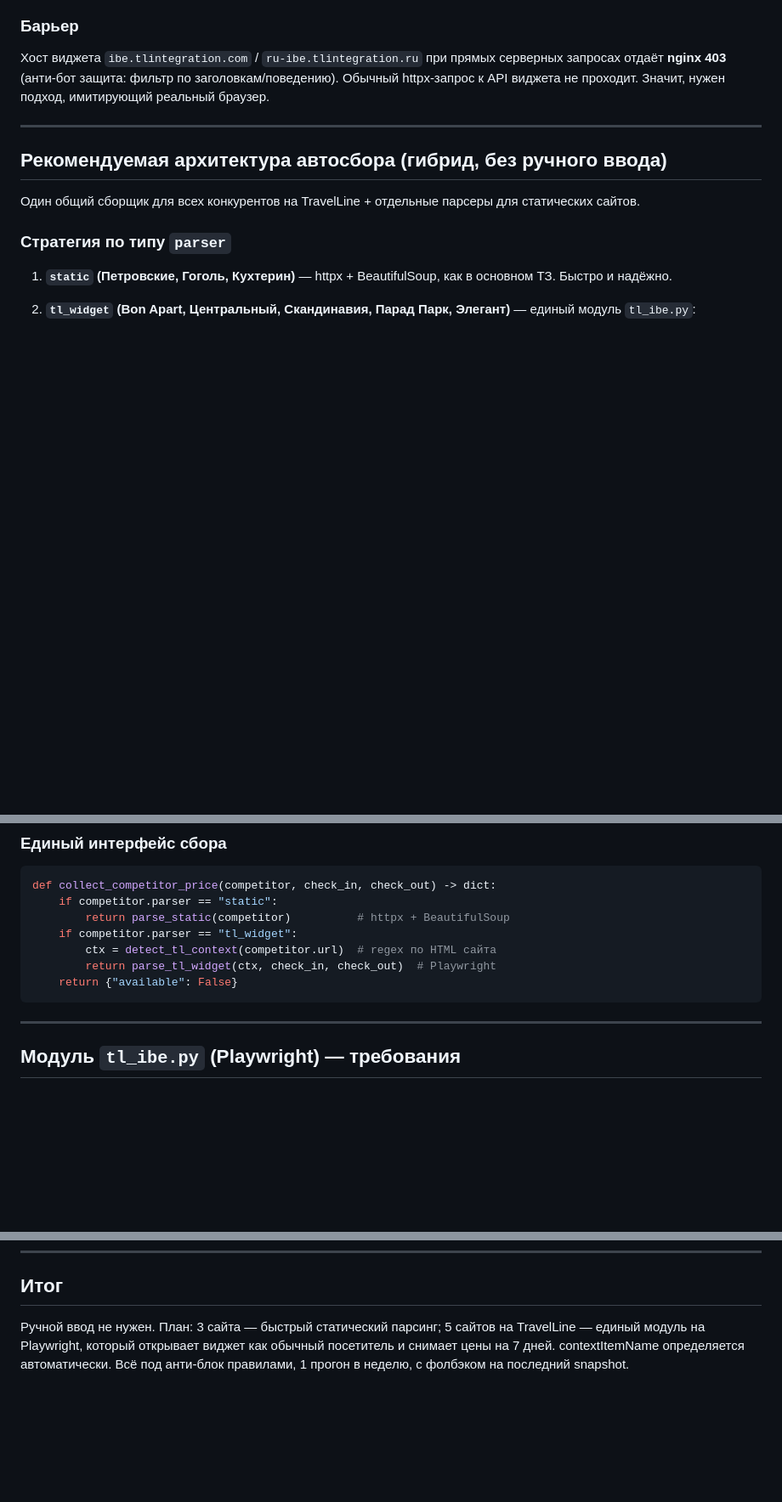
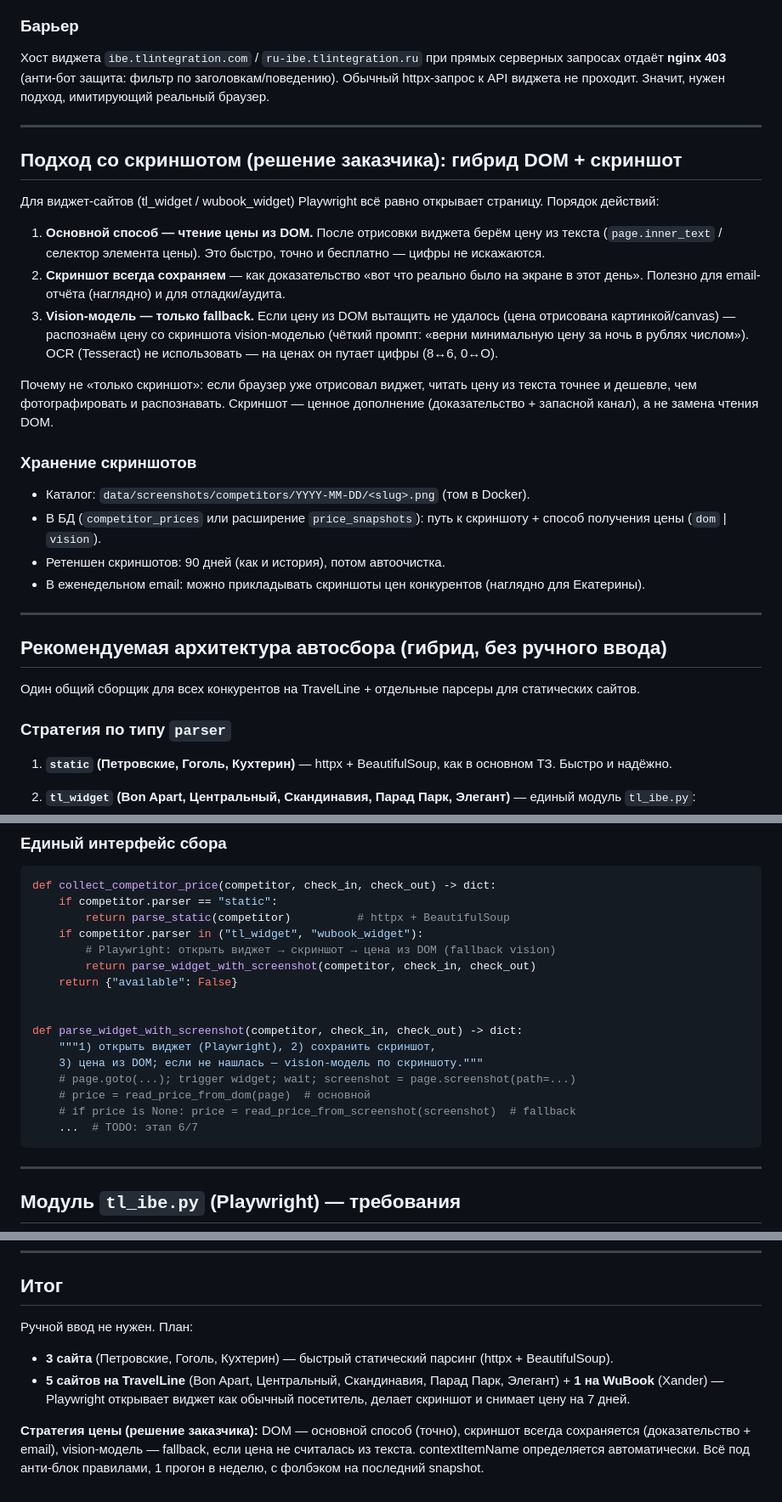
Before and after one commit to kraskimira89-spec/hotel-report-bot-, a Markdown page: docs/Этап_6-7_Автосбор_виджетов.md, 3 parts joined by grey strips. Shown at 85% size. Rendered like a GitHub page; blank space fills up the shorter version.

Commit message:
docs: гибрид DOM + скриншот (доказательство) + vision fallback для цен конкурентов

````diff
--- a/docs/Этап_6-7_Автосбор_виджетов.md
+++ b/docs/Этап_6-7_Автосбор_виджетов.md
@@ -33,6 +33,24 @@ context = m.group(1) if m else None
 
 ---
 
+## Подход со скриншотом (решение заказчика): гибрид DOM + скриншот
+
+Для виджет-сайтов (tl_widget / wubook_widget) Playwright всё равно открывает страницу. Порядок действий:
+
+1. **Основной способ — чтение цены из DOM.** После отрисовки виджета берём цену из текста (`page.inner_text` / селектор элемента цены). Это быстро, точно и бесплатно — цифры не искажаются.
+2. **Скриншот всегда сохраняем** — как доказательство «вот что реально было на экране в этот день». Полезно для email-отчёта (наглядно) и для отладки/аудита.
+3. **Vision-модель — только fallback.** Если цену из DOM вытащить не удалось (цена отрисована картинкой/canvas) — распознаём цену со скриншота vision-моделью (чёткий промпт: «верни минимальную цену за ночь в рублях числом»). OCR (Tesseract) не использовать — на ценах он путает цифры (8↔6, 0↔O).
+
+Почему не «только скриншот»: если браузер уже отрисовал виджет, читать цену из текста точнее и дешевле, чем фотографировать и распознавать. Скриншот — ценное дополнение (доказательство + запасной канал), а не замена чтения DOM.
+
+### Хранение скриншотов
+- Каталог: `data/screenshots/competitors/YYYY-MM-DD/<slug>.png` (том в Docker).
+- В БД (`competitor_prices` или расширение `price_snapshots`): путь к скриншоту + способ получения цены (`dom` | `vision`).
+- Ретеншен скриншотов: 90 дней (как и история), потом автоочистка.
+- В еженедельном email: можно прикладывать скриншоты цен конкурентов (наглядно для Екатерины).
+
+---
+
 ## Рекомендуемая архитектура автосбора (гибрид, без ручного ввода)
 
 Один общий сборщик для всех конкурентов на TravelLine + отдельные парсеры для статических сайтов.
@@ -56,10 +74,19 @@ context = m.group(1) if m else None
 def collect_competitor_price(competitor, check_in, check_out) -> dict:
     if competitor.parser == "static":
         return parse_static(competitor)          # httpx + BeautifulSoup
-    if competitor.parser == "tl_widget":
-        ctx = detect_tl_context(competitor.url)  # regex по HTML сайта
-        return parse_tl_widget(ctx, check_in, check_out)  # Playwright
+    if competitor.parser in ("tl_widget", "wubook_widget"):
+        # Playwright: открыть виджет → скриншот → цена из DOM (fallback vision)
+        return parse_widget_with_screenshot(competitor, check_in, check_out)
     return {"available": False}
+
+
+def parse_widget_with_screenshot(competitor, check_in, check_out) -> dict:
+    """1) открыть виджет (Playwright), 2) сохранить скриншот,
+    3) цена из DOM; если не нашлась — vision-модель по скриншоту."""
+    # page.goto(...); trigger widget; wait; screenshot = page.screenshot(path=...)
+    # price = read_price_from_dom(page)  # основной
+    # if price is None: price = read_price_from_screenshot(screenshot)  # fallback
+    ...  # TODO: этап 6/7
 ```
 
 ---
@@ -142,4 +169,8 @@ competitors:
 ---
 
 ## Итог
-Ручной ввод не нужен. План: 3 сайта — быстрый статический парсинг; 5 сайтов на TravelLine — единый модуль на Playwright, который открывает виджет как обычный посетитель и снимает цены на 7 дней. contextItemName определяется автоматически. Всё под анти-блок правилами, 1 прогон в неделю, с фолбэком на последний snapshot.
+Ручной ввод не нужен. План:
+- **3 сайта** (Петровские, Гоголь, Кухтерин) — быстрый статический парсинг (httpx + BeautifulSoup).
+- **5 сайтов на TravelLine** (Bon Apart, Центральный, Скандинавия, Парад Парк, Элегант) + **1 на WuBook** (Xander) — Playwright открывает виджет как обычный посетитель, делает скриншот и снимает цену на 7 дней.
+
+**Стратегия цены (решение заказчика):** DOM — основной способ (точно), скриншот всегда сохраняется (доказательство + email), vision-модель — fallback, если цена не считалась из текста. contextItemName определяется автоматически. Всё под анти-блок правилами, 1 прогон в неделю, с фолбэком на последний snapshot.
````
